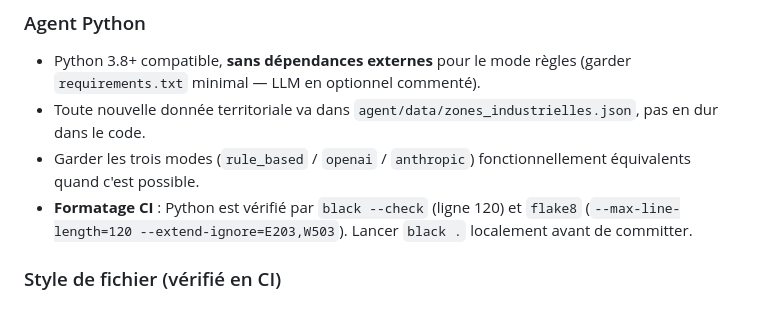
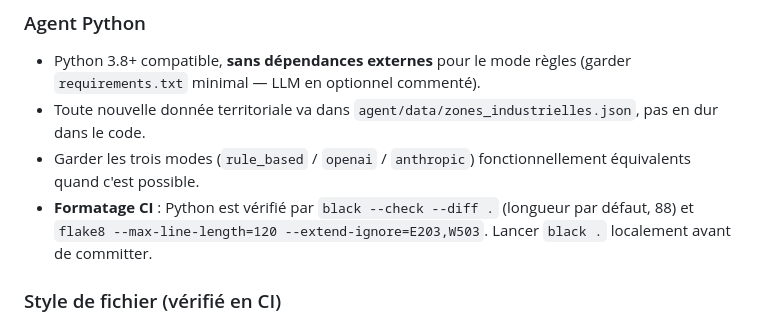
Before and after one commit to jeanfrancoisleblanc28/myrepo, a Markdown page: CLAUDE.md, the part around the change. GitHub-like rendering.

Commit message:
Clarify Python formatting line length in CLAUDE.md
Address Gemini review on PR #29: the previous "(ligne 120)" was
ambiguous and factually incorrect — black runs without --line-length
so it uses the default (88), only flake8 enforces 120.

https://claude.ai/code/session_01HNys3AtaNh1CgW4hG1GTV6

```diff
--- a/CLAUDE.md
+++ b/CLAUDE.md
@@ -97,7 +97,7 @@ myrepo/
 - Python 3.8+ compatible, **sans dépendances externes** pour le mode règles (garder `requirements.txt` minimal — LLM en optionnel commenté).
 - Toute nouvelle donnée territoriale va dans `agent/data/zones_industrielles.json`, pas en dur dans le code.
 - Garder les trois modes (`rule_based` / `openai` / `anthropic`) fonctionnellement équivalents quand c'est possible.
-- **Formatage CI** : Python est vérifié par `black --check` (ligne 120) et `flake8` (`--max-line-length=120 --extend-ignore=E203,W503`). Lancer `black .` localement avant de committer.
+- **Formatage CI** : Python est vérifié par `black --check --diff .` (longueur par défaut, 88) et `flake8 --max-line-length=120 --extend-ignore=E203,W503`. Lancer `black .` localement avant de committer.
 
 ### Style de fichier (vérifié en CI)
 - **Pas de trailing whitespace** sur `*.md`, `*.yml`, `*.sh`, `*.py` — la CI échoue sinon.
```
